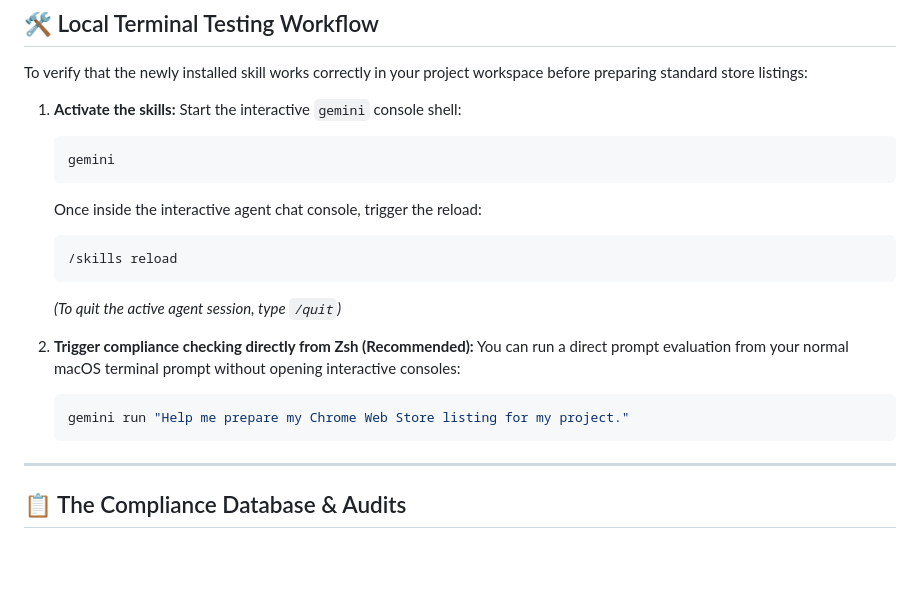
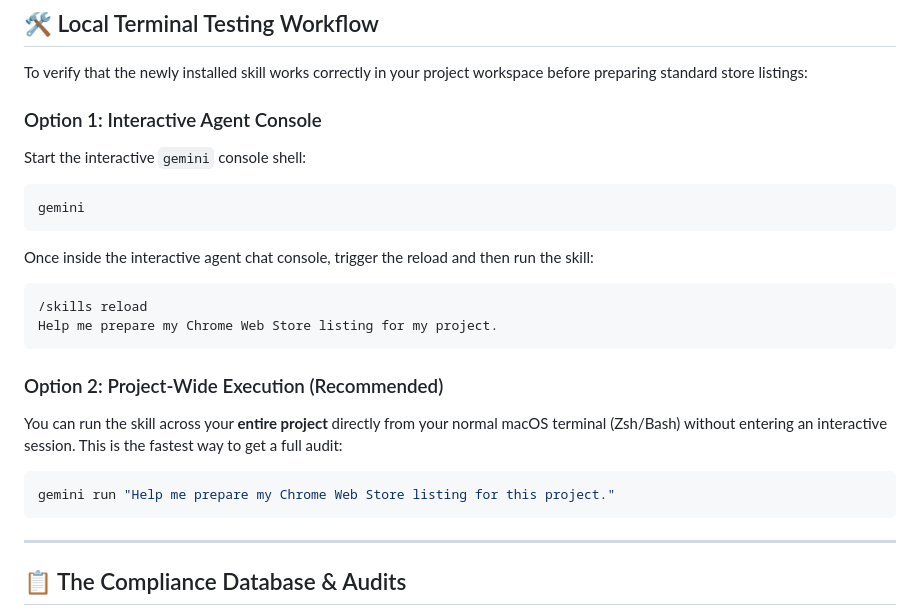
Before and after one commit to Sujoymoulick/Chrome-Extension-Listing-Expert, a Markdown page: README.md, the part around the change. GitHub-like rendering; blank space fills up the shorter version.

Commit message:
docs: add project-wide execution process to README

````diff
--- a/README.md
+++ b/README.md
@@ -65,22 +65,22 @@ gemini extensions install .
 
 To verify that the newly installed skill works correctly in your project workspace before preparing standard store listings:
 
-1. **Activate the skills:**
-   Start the interactive `gemini` console shell:
-   ```bash
-   gemini
-   ```
-   Once inside the interactive agent chat console, trigger the reload:
-   ```text
-   /skills reload
-   ```
-   *(To quit the active agent session, type `/quit`)*
+### Option 1: Interactive Agent Console
+Start the interactive `gemini` console shell:
+```bash
+gemini
+```
+Once inside the interactive agent chat console, trigger the reload and then run the skill:
+```text
+/skills reload
+Help me prepare my Chrome Web Store listing for my project.
+```
 
-2. **Trigger compliance checking directly from Zsh (Recommended):**
-   You can run a direct prompt evaluation from your normal macOS terminal prompt without opening interactive consoles:
-   ```bash
-   gemini run "Help me prepare my Chrome Web Store listing for my project."
-   ```
+### Option 2: Project-Wide Execution (Recommended)
+You can run the skill across your **entire project** directly from your normal macOS terminal (Zsh/Bash) without entering an interactive session. This is the fastest way to get a full audit:
+```bash
+gemini run "Help me prepare my Chrome Web Store listing for this project."
+```
 
 ---
 
````
